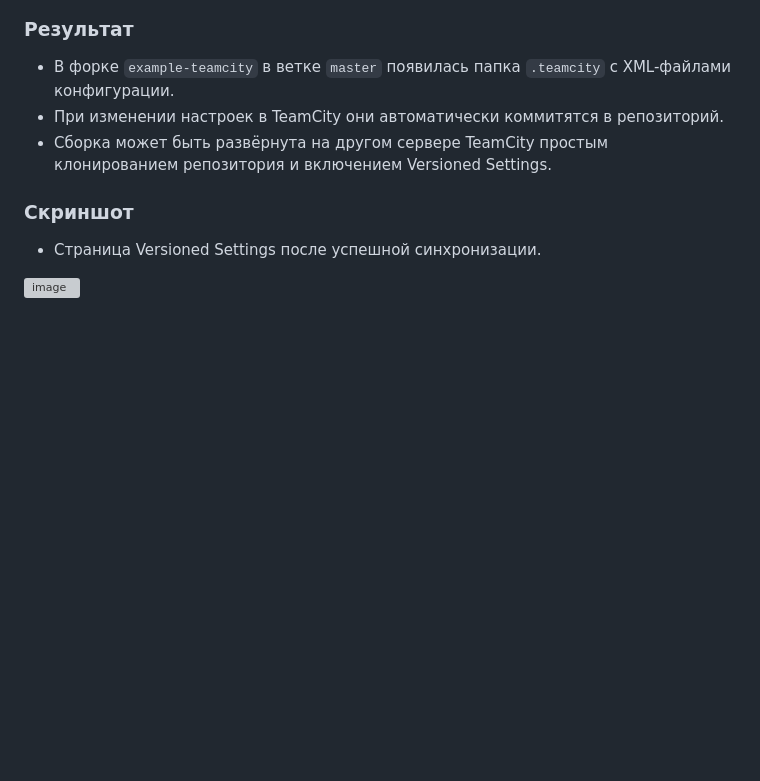
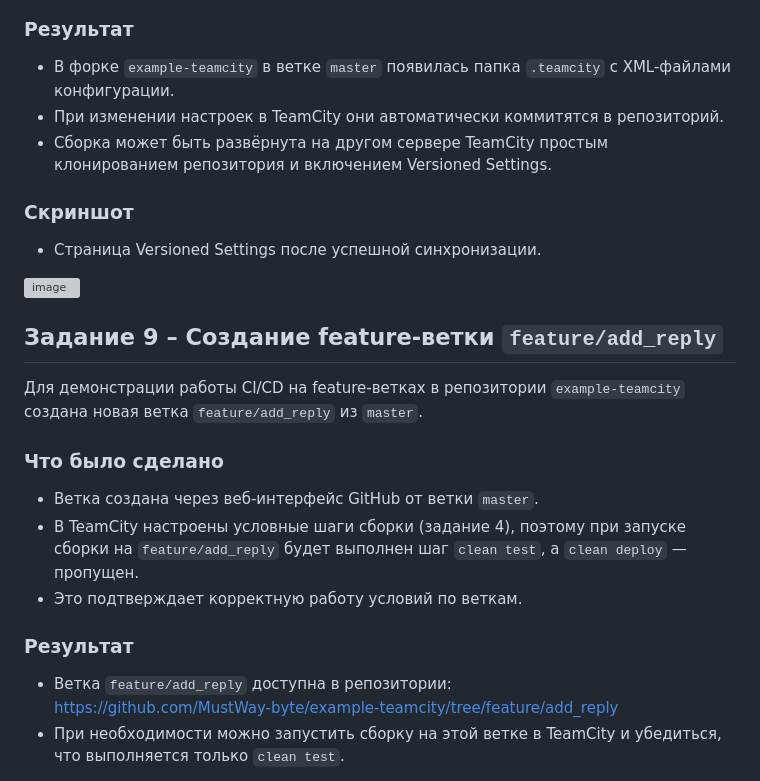
Before and after one commit to MustWay-byte/Netology_DevOps_HomeWork, a Markdown page: 09-ci-05-teamcity/README.md, the part around one of its changes. Drawn GitHub-style; blank space fills up the shorter version; grey boxes are pictures that could not be loaded.

```diff
--- a/09-ci-05-teamcity/README.md
+++ b/09-ci-05-teamcity/README.md
@@ -136,3 +136,20 @@ Maven использует креды из `settings.xml` при деплое а
 - Страница Versioned Settings после успешной синхронизации.
 
 <img width="1576" height="894" alt="image" src="https://github.com/user-attachments/assets/07a9bed2-242e-4b4e-b02a-a694cce6eba8" />
+
+## Задание 9 – Создание feature-ветки `feature/add_reply`
+
+Для демонстрации работы CI/CD на feature-ветках в репозитории `example-teamcity` создана новая ветка `feature/add_reply` из `master`.
+
+### Что было сделано
+
+- Ветка создана через веб-интерфейс GitHub от ветки `master`.
+- В TeamCity настроены условные шаги сборки (задание 4), поэтому при запуске сборки на `feature/add_reply` будет выполнен шаг `clean test`, а `clean deploy` — пропущен.
+- Это подтверждает корректную работу условий по веткам.
+
+### Результат
+
+- Ветка `feature/add_reply` доступна в репозитории:
+  [https://github.com/MustWay-byte/example-teamcity/tree/feature/add_reply](https://github.com/MustWay-byte/example-teamcity/tree/feature/add_reply)
+- При необходимости можно запустить сборку на этой ветке в TeamCity и убедиться, что выполняется только `clean test`.
+
```
Also changed, not shown: other parts of 09-ci-05-teamcity/README.md (+5 -0 lines).
